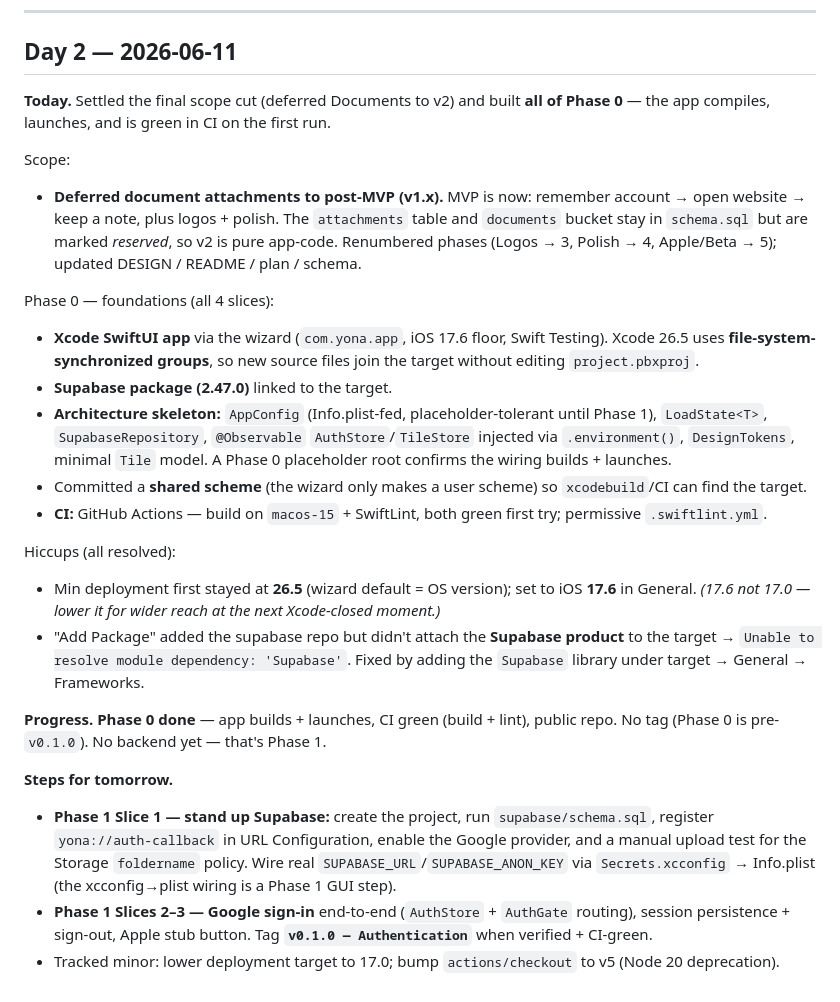
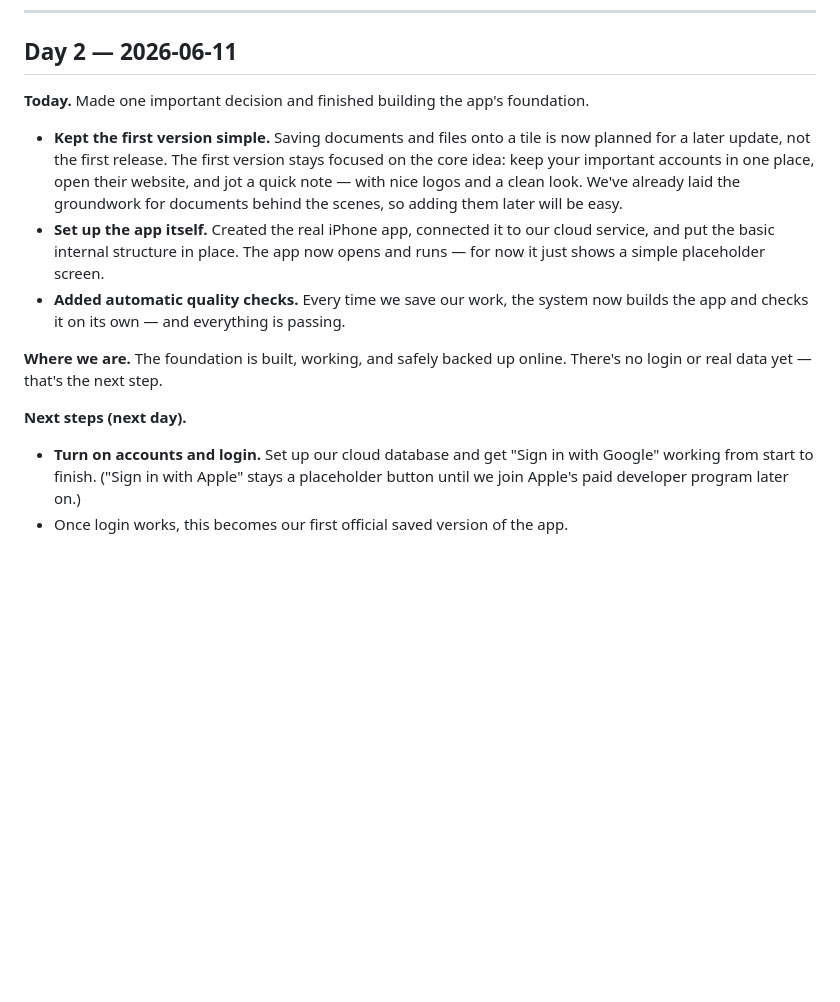
Before and after one commit to toTheMoon247/yona, a Markdown page: project-manager-log.md, the part around the change. Drawn GitHub-style; blank space fills up the shorter version.

Commit message:
Rewrite Day 2 PM-log entry in plain, high-level language
Co-Authored-By: Claude Opus 4.8 (1M context) <noreply@anthropic.com>

```diff
--- a/project-manager-log.md
+++ b/project-manager-log.md
@@ -47,29 +47,15 @@ Repo / process:
 
 ## Day 2 — 2026-06-11
 
-**Today.** Settled the final scope cut (deferred Documents to v2) and built **all of Phase 0** — the app compiles, launches, and is green in CI on the first run.
+**Today.** Made one important decision and finished building the app's foundation.
 
-Scope:
+- **Kept the first version simple.** Saving documents and files onto a tile is now planned for a later update, not the first release. The first version stays focused on the core idea: keep your important accounts in one place, open their website, and jot a quick note — with nice logos and a clean look. We've already laid the groundwork for documents behind the scenes, so adding them later will be easy.
+- **Set up the app itself.** Created the real iPhone app, connected it to our cloud service, and put the basic internal structure in place. The app now opens and runs — for now it just shows a simple placeholder screen.
+- **Added automatic quality checks.** Every time we save our work, the system now builds the app and checks it on its own — and everything is passing.
 
-- **Deferred document attachments to post-MVP (v1.x).** MVP is now: remember account → open website → keep a note, plus logos + polish. The `attachments` table and `documents` bucket stay in `schema.sql` but are marked *reserved*, so v2 is pure app-code. Renumbered phases (Logos → 3, Polish → 4, Apple/Beta → 5); updated DESIGN / README / plan / schema.
+**Where we are.** The foundation is built, working, and safely backed up online. There's no login or real data yet — that's the next step.
 
-Phase 0 — foundations (all 4 slices):
+**Next steps (next day).**
 
-- **Xcode SwiftUI app** via the wizard (`com.yona.app`, iOS 17.6 floor, Swift Testing). Xcode 26.5 uses **file-system-synchronized groups**, so new source files join the target without editing `project.pbxproj`.
-- **Supabase package (2.47.0)** linked to the target.
-- **Architecture skeleton:** `AppConfig` (Info.plist-fed, placeholder-tolerant until Phase 1), `LoadState<T>`, `SupabaseRepository`, `@Observable` `AuthStore`/`TileStore` injected via `.environment()`, `DesignTokens`, minimal `Tile` model. A Phase 0 placeholder root confirms the wiring builds + launches.
-- Committed a **shared scheme** (the wizard only makes a user scheme) so `xcodebuild`/CI can find the target.
-- **CI:** GitHub Actions — build on `macos-15` + SwiftLint, both green first try; permissive `.swiftlint.yml`.
-
-Hiccups (all resolved):
-
-- Min deployment first stayed at **26.5** (wizard default = OS version); set to iOS **17.6** in General. _(17.6 not 17.0 — lower it for wider reach at the next Xcode-closed moment.)_
-- "Add Package" added the supabase repo but didn't attach the **Supabase product** to the target → `Unable to resolve module dependency: 'Supabase'`. Fixed by adding the `Supabase` library under target → General → Frameworks.
-
-**Progress.** **Phase 0 done** — app builds + launches, CI green (build + lint), public repo. No tag (Phase 0 is pre-`v0.1.0`). No backend yet — that's Phase 1.
-
-**Steps for tomorrow.**
-
-- **Phase 1 Slice 1 — stand up Supabase:** create the project, run `supabase/schema.sql`, register `yona://auth-callback` in URL Configuration, enable the Google provider, and a manual upload test for the Storage `foldername` policy. Wire real `SUPABASE_URL`/`SUPABASE_ANON_KEY` via `Secrets.xcconfig` → Info.plist (the xcconfig→plist wiring is a Phase 1 GUI step).
-- **Phase 1 Slices 2–3 — Google sign-in** end-to-end (`AuthStore` + `AuthGate` routing), session persistence + sign-out, Apple stub button. Tag **`v0.1.0 — Authentication`** when verified + CI-green.
-- Tracked minor: lower deployment target to 17.0; bump `actions/checkout` to v5 (Node 20 deprecation).
+- **Turn on accounts and login.** Set up our cloud database and get "Sign in with Google" working from start to finish. ("Sign in with Apple" stays a placeholder button until we join Apple's paid developer program later on.)
+- Once login works, this becomes our first official saved version of the app.
```
